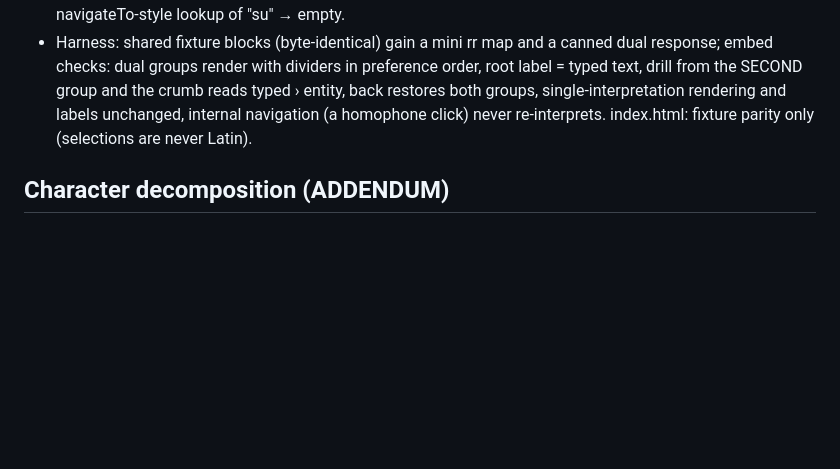
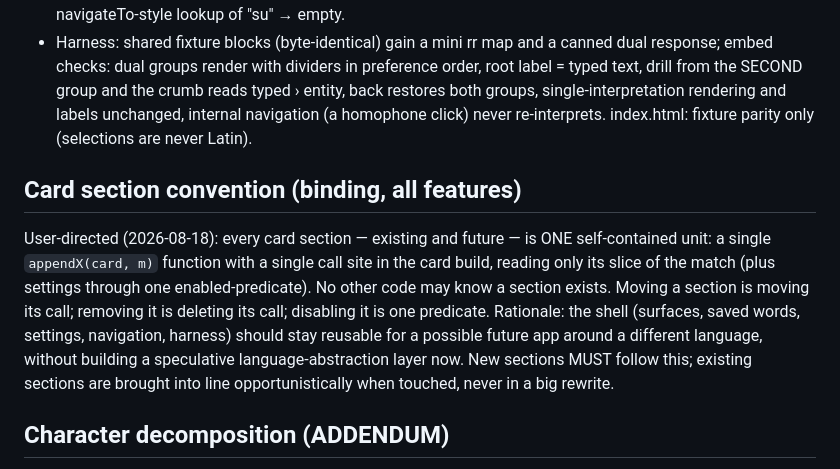
Before and after one commit to jjm4000/etymikon, a Markdown page: SPEC.md, the part around the change. Drawn GitHub-style; blank space fills up the shorter version.

Commit message:
SPEC: card section convention (one function, one call site)
Co-Authored-By: Claude Fable 5 <noreply@anthropic.com>

```diff
--- a/SPEC.md
+++ b/SPEC.md
@@ -1282,6 +1282,20 @@ This section supersedes the QWERTY addendum's `converted` response field:
   navigation (a homophone click) never re-interprets. index.html:
   fixture parity only (selections are never Latin).
 
+## Card section convention (binding, all features)
+
+User-directed (2026-08-18): every card section — existing and future —
+is ONE self-contained unit: a single `appendX(card, m)` function with a
+single call site in the card build, reading only its slice of the match
+(plus settings through one enabled-predicate). No other code may know a
+section exists. Moving a section is moving its call; removing it is
+deleting its call; disabling it is one predicate. Rationale: the shell
+(surfaces, saved words, settings, navigation, harness) should stay
+reusable for a possible future app around a different language, without
+building a speculative language-abstraction layer now. New sections MUST
+follow this; existing sections are brought into line opportunistically
+when touched, never in a big rewrite.
+
 ## Character decomposition (ADDENDUM)
 
 User-directed (2026-08-18): character cards show what a character is made
```
